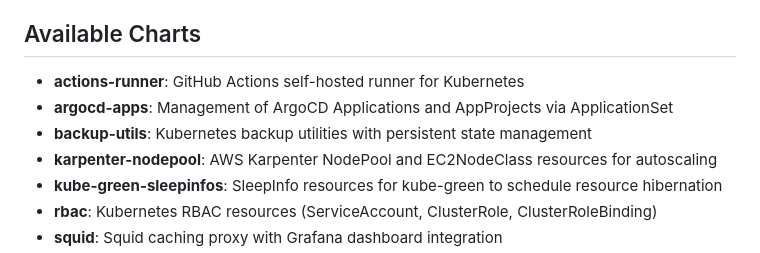
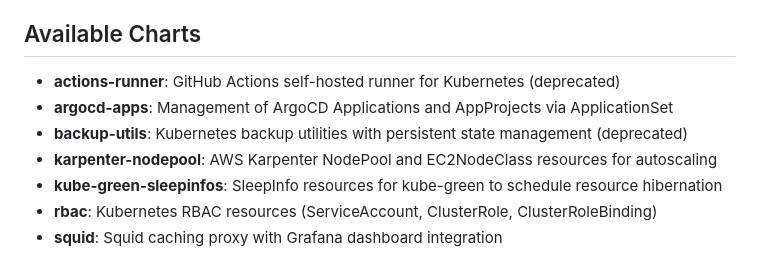
Before and after one commit to younsl/charts, a Markdown page: CLAUDE.md, the part around the change. GitHub-like rendering.

Commit message:
docs: Update docs list

```diff
--- a/CLAUDE.md
+++ b/CLAUDE.md
@@ -8,9 +8,9 @@ This is a Helm charts repository that distributes charts via OCI artifacts on Gi
 
 ## Available Charts
 
-- **actions-runner**: GitHub Actions self-hosted runner for Kubernetes
+- **actions-runner**: GitHub Actions self-hosted runner for Kubernetes (deprecated)
 - **argocd-apps**: Management of ArgoCD Applications and AppProjects via ApplicationSet
-- **backup-utils**: Kubernetes backup utilities with persistent state management
+- **backup-utils**: Kubernetes backup utilities with persistent state management (deprecated)
 - **karpenter-nodepool**: AWS Karpenter NodePool and EC2NodeClass resources for autoscaling
 - **kube-green-sleepinfos**: SleepInfo resources for kube-green to schedule resource hibernation
 - **rbac**: Kubernetes RBAC resources (ServiceAccount, ClusterRole, ClusterRoleBinding)
```
